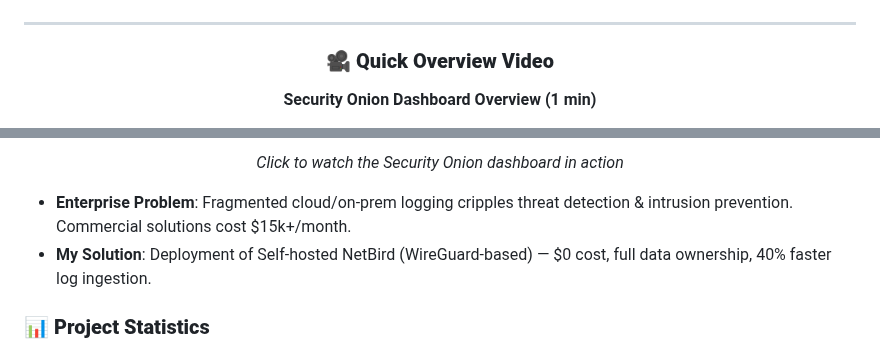
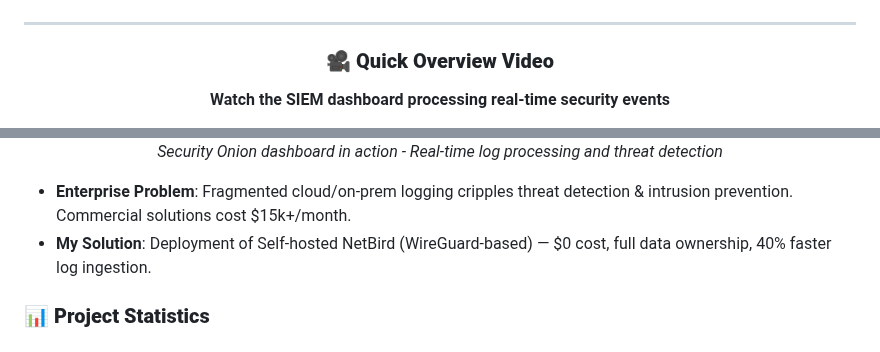
Before and after one commit to robertpreshyl/netbird-cloud-local-siem, a Markdown page: README.md, 2 parts joined by grey strips. Drawn GitHub-style.

Commit message:
feat: add YouTube embed for Security Onion dashboard video
- Replace direct video link with YouTube embed for better GitHub compatibility
- Add iframe with YouTube video player for direct playback
- Update video section title and description
- Video ID: 6jGp3aVFP4w

```diff
--- a/README.md
+++ b/README.md
@@ -31,5 +31,5 @@
 
 <div align="center">
 
-**Security Onion Dashboard Overview (1 min)**
+**Watch the SIEM dashboard processing real-time security events**
 
@@ -37,5 +37,5 @@
 
-*Click to watch the Security Onion dashboard in action*
+*Security Onion dashboard in action - Real-time log processing and threat detection*
 
 </div>
 
```
Also changed, not shown: other parts of README.md (+1 -1 lines).
